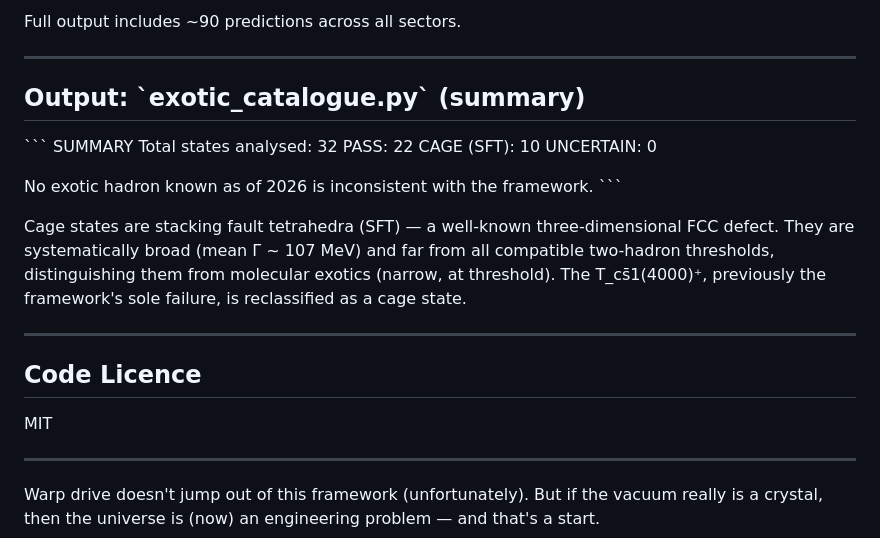
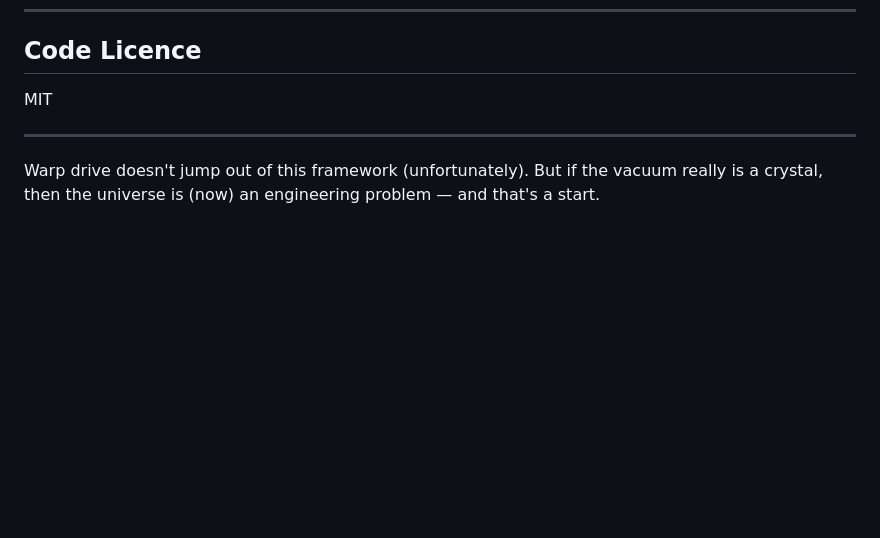
Before and after one commit to uberflyx/CosseratSupersolidLattice, a Markdown page: README.md, the part around one of its changes. GitHub-like rendering; blank space fills up the shorter version.

```diff
--- a/README.md
+++ b/README.md
@@ -107,23 +43,3 @@ Requirements: Python 3, NumPy, SciPy.
-Full output includes ~90 predictions across all sectors.
-
----
-
-## Output: \`exotic_catalogue.py\` (summary)
-
-\`\`\`
-SUMMARY
-  Total states analysed:  32
-  PASS:                   22
-  CAGE (SFT):             10
-  UNCERTAIN:              0
-
-  No exotic hadron known as of 2026 is inconsistent with the framework.
-\`\`\`
-
-Cage states are stacking fault tetrahedra (SFT) — a well-known three-dimensional FCC defect. They are systematically broad (mean Γ ~ 107 MeV) and far from all compatible two-hadron thresholds, distinguishing them from molecular exotics (narrow, at threshold). The T_cs̄1(4000)⁺, previously the framework's sole failure, is reclassified as a cage state.
-
----
-
 ## Code Licence
 
 MIT
```
Also changed, not shown: other parts of README.md (+0 -64 lines).
